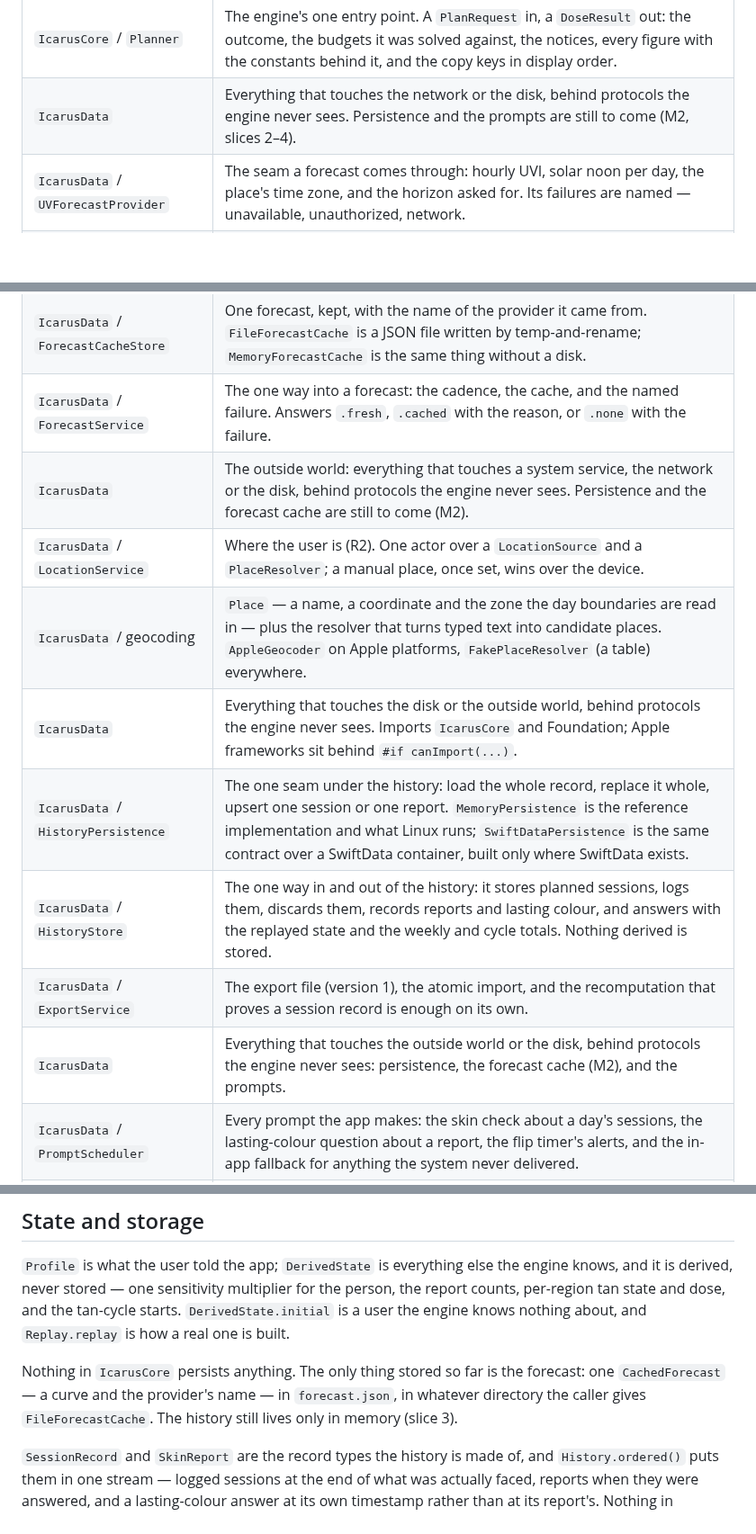
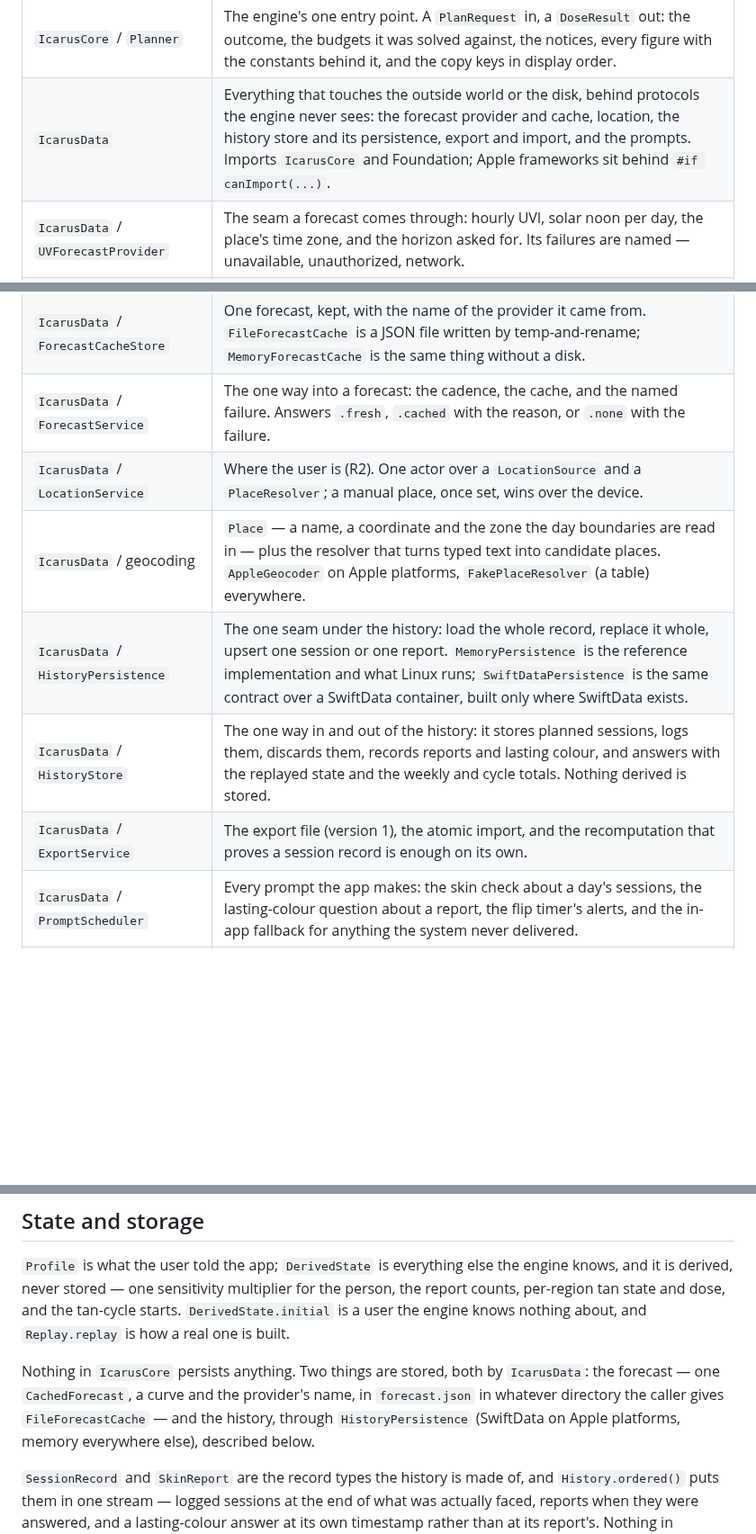
Before and after one commit to GrimsVerk/project_icarus, a Markdown page: docs/architecture.md, 3 parts joined by grey strips. Shown at 90% size. GitHub-like rendering; blank space fills up the shorter version.

Commit message:
Reconcile docs/architecture.md after the four data-layer slices
Each slice added its own IcarusData summary row and the storage section
still said the history lived only in memory. One current row, and the
storage section names both stores.

```diff
--- a/docs/architecture.md
+++ b/docs/architecture.md
@@ -47,20 +47,17 @@ answer.
 | `IcarusCore` / `CalibrationEngine` | One skin report against one day's logged dose: which region it is evidence about, and what it does to that region's tan state and to the person's one sensitivity multiplier. |
 | `IcarusCore` / `Replay` | The fold. The ordered history in, the current derived state and every report's effect out. |
 | `IcarusCore` / `Planner` | The engine's one entry point. A `PlanRequest` in, a `DoseResult` out: the outcome, the budgets it was solved against, the notices, every figure with the constants behind it, and the copy keys in display order. |
-| `IcarusData` | Everything that touches the network or the disk, behind protocols the engine never sees. Persistence and the prompts are still to come (M2, slices 2–4). |
+| `IcarusData` | Everything that touches the outside world or the disk, behind protocols the engine never sees: the forecast provider and cache, location, the history store and its persistence, export and import, and the prompts. Imports `IcarusCore` and Foundation; Apple frameworks sit behind `#if canImport(...)`. |
 | `IcarusData` / `UVForecastProvider` | The seam a forecast comes through: hourly UVI, solar noon per day, the place's time zone, and the horizon asked for. Its failures are named — unavailable, unauthorized, network. |
 | `IcarusData` / `WeatherKitProvider` | The live source, built only where WeatherKit is. It maps its answer into the recorded response shape first, so the mapping is one pure function tested on every platform; the place's zone comes from a reverse geocode, cached per coordinate. |
 | `IcarusData` / `FakeForecastProvider` | Replays a recorded answer, with an optional delay, a forced failure, or a deliberately malformed answer. Ships the `beach-oslo` fixture, so the whole engine runs end to end with no network. |
 | `IcarusData` / `ForecastCacheStore` | One forecast, kept, with the name of the provider it came from. `FileForecastCache` is a JSON file written by temp-and-rename; `MemoryForecastCache` is the same thing without a disk. |
 | `IcarusData` / `ForecastService` | The one way into a forecast: the cadence, the cache, and the named failure. Answers `.fresh`, `.cached` with the reason, or `.none` with the failure. |
-| `IcarusData` | The outside world: everything that touches a system service, the network or the disk, behind protocols the engine never sees. Persistence and the forecast cache are still to come (M2). |
 | `IcarusData` / `LocationService` | Where the user is (R2). One actor over a `LocationSource` and a `PlaceResolver`; a manual place, once set, wins over the device. |
 | `IcarusData` / geocoding | `Place` — a name, a coordinate and the zone the day boundaries are read in — plus the resolver that turns typed text into candidate places. `AppleGeocoder` on Apple platforms, `FakePlaceResolver` (a table) everywhere. |
-| `IcarusData` | Everything that touches the disk or the outside world, behind protocols the engine never sees. Imports `IcarusCore` and Foundation; Apple frameworks sit behind `#if canImport(...)`. |
 | `IcarusData` / `HistoryPersistence` | The one seam under the history: load the whole record, replace it whole, upsert one session or one report. `MemoryPersistence` is the reference implementation and what Linux runs; `SwiftDataPersistence` is the same contract over a SwiftData container, built only where SwiftData exists. |
 | `IcarusData` / `HistoryStore` | The one way in and out of the history: it stores planned sessions, logs them, discards them, records reports and lasting colour, and answers with the replayed state and the weekly and cycle totals. Nothing derived is stored. |
 | `IcarusData` / `ExportService` | The export file (version 1), the atomic import, and the recomputation that proves a session record is enough on its own. |
-| `IcarusData` | Everything that touches the outside world or the disk, behind protocols the engine never sees: persistence, the forecast cache (M2), and the prompts. |
 | `IcarusData` / `PromptScheduler` | Every prompt the app makes: the skin check about a day's sessions, the lasting-colour question about a report, the flip timer's alerts, and the in-app fallback for anything the system never delivered. |
 | `IcarusData` / `NotificationPort` | The system notification centre, as the only four things this layer needs from it. `FakeNotificationPort` records; `UserNotificationAdapter` is the real one, and exists only where `UserNotifications` does. |
 | `IcarusContent` | Placeholder. Will own generated copy and Learn content (M3). |
@@ -530,10 +527,11 @@ the person, the report counts, per-region tan state and dose, and the tan-cycle
 starts. `DerivedState.initial` is a user the engine knows nothing about, and
 `Replay.replay` is how a real one is built.
 
-Nothing in `IcarusCore` persists anything. The only thing stored so far is the
-forecast: one `CachedForecast` — a curve and the provider's name — in
-`forecast.json`, in whatever directory the caller gives `FileForecastCache`. The
-history still lives only in memory (slice 3).
+Nothing in `IcarusCore` persists anything. Two things are stored, both by
+`IcarusData`: the forecast — one `CachedForecast`, a curve and the provider's
+name, in `forecast.json` in whatever directory the caller gives
+`FileForecastCache` — and the history, through `HistoryPersistence` (SwiftData
+on Apple platforms, memory everywhere else), described below.
 
 `SessionRecord` and `SkinReport` are the record
 types the history is made of, and `History.ordered()` puts them in one stream —
```
